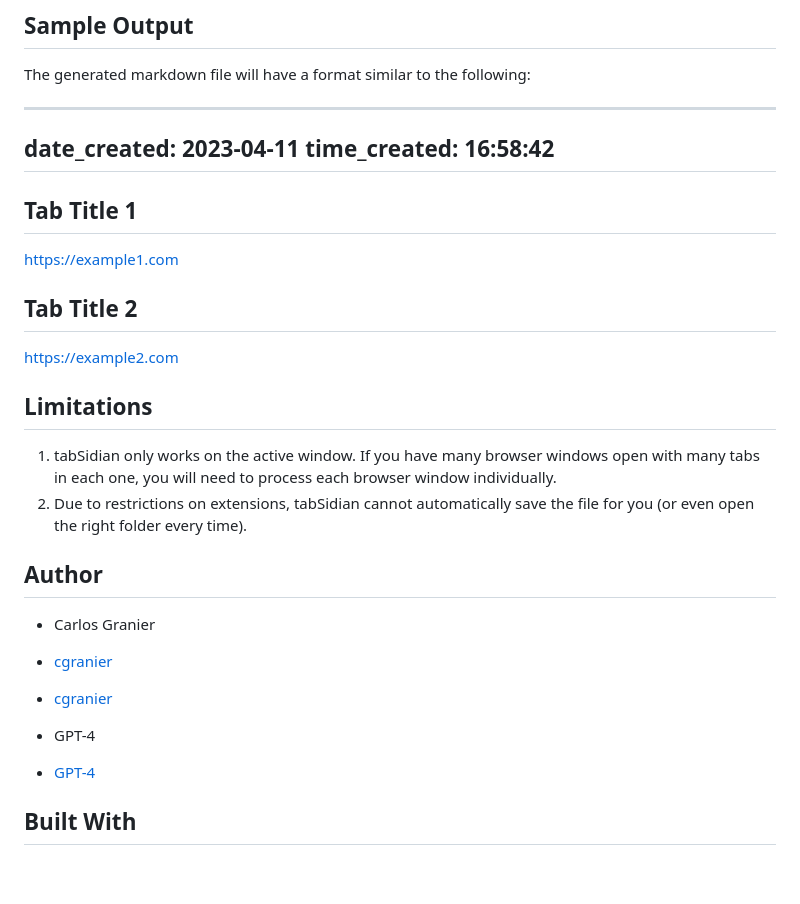
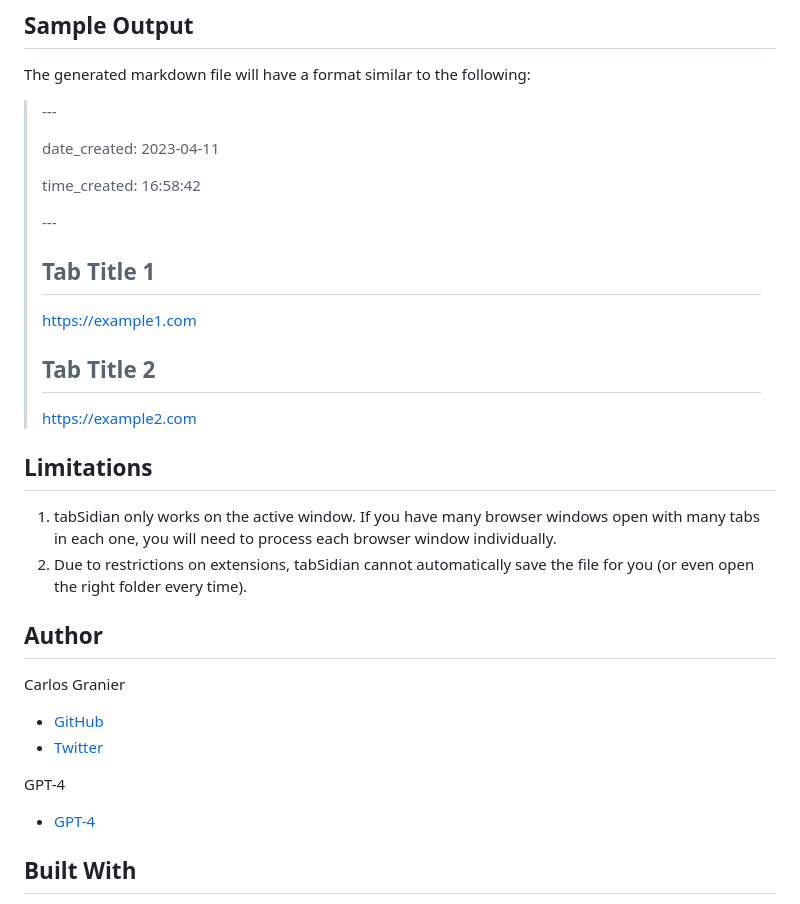
Before and after one commit to cgranier/tabSidian, a Markdown page: README.md, the part around the change. GitHub-like rendering; blank space fills up the shorter version.

```diff
--- a/README.md
+++ b/README.md
@@ -41,16 +41,20 @@ To install TabSidian, follow these steps:
 
 The generated markdown file will have a format similar to the following:
 
----
-date_created: 2023-04-11
-time_created: 16:58:42
----
-
-## Tab Title 1
-[https://example1.com](https://example1.com)
-
-## Tab Title 2
-[https://example2.com](https://example2.com)
+>\---
+>
+>date_created: 2023-04-11
+>
+>time_created: 16:58:42
+>
+>\---
+>
+>## Tab Title 1
+>[https://example1.com](https://example1.com)
+>
+>## Tab Title 2
+>[https://example2.com](https://example2.com)
+>
 
 ## Limitations
 
@@ -59,11 +63,11 @@ time_created: 16:58:42
 
 ## Author
 
-- Carlos Granier
-- [cgranier](https://github.com/cgranier)
-- [cgranier](https://twitter.com/cgranier)
+Carlos Granier
+- [GitHub](https://github.com/cgranier)
+- [Twitter](https://twitter.com/cgranier)
 
-- GPT-4
+GPT-4
 - [GPT-4](https://chat.openai.com/)
 
 ## Built With
```
